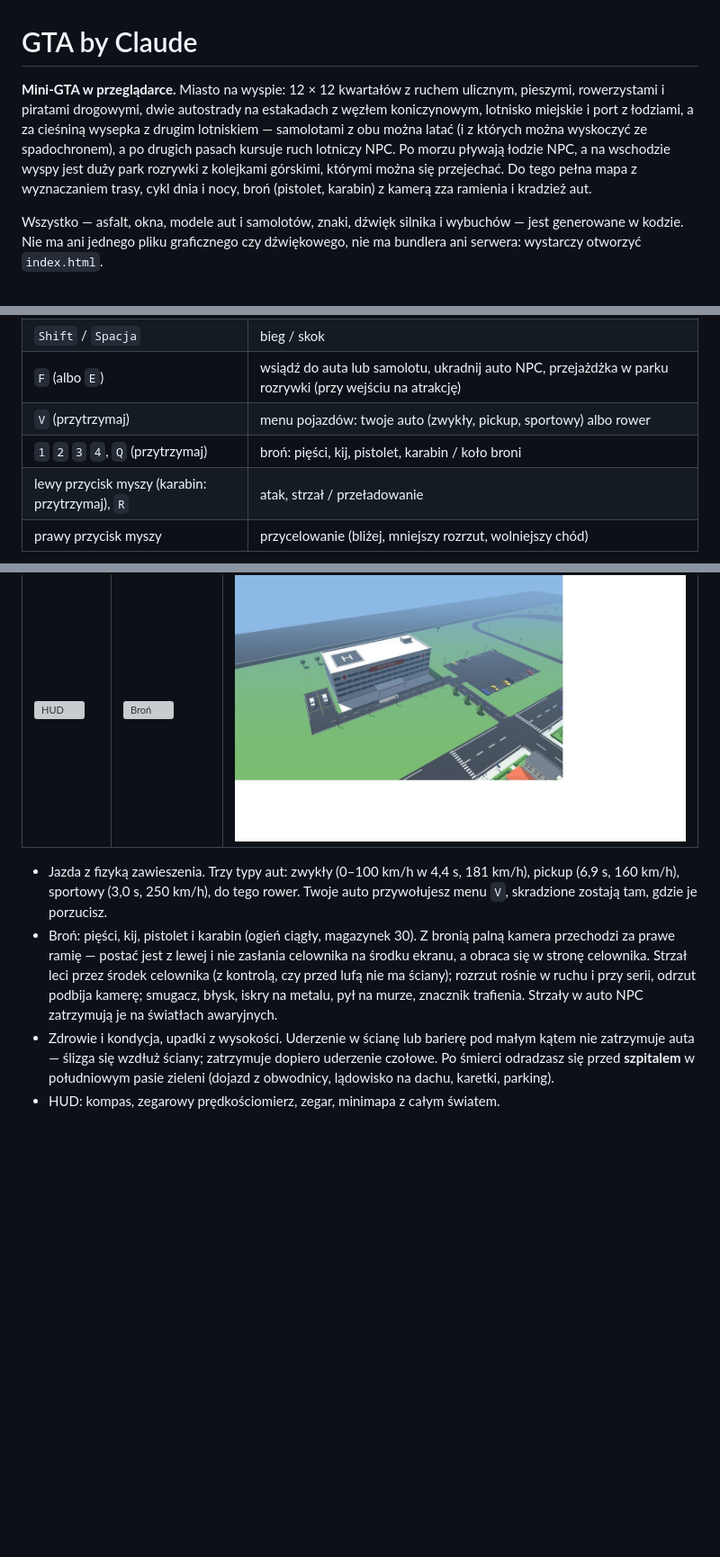
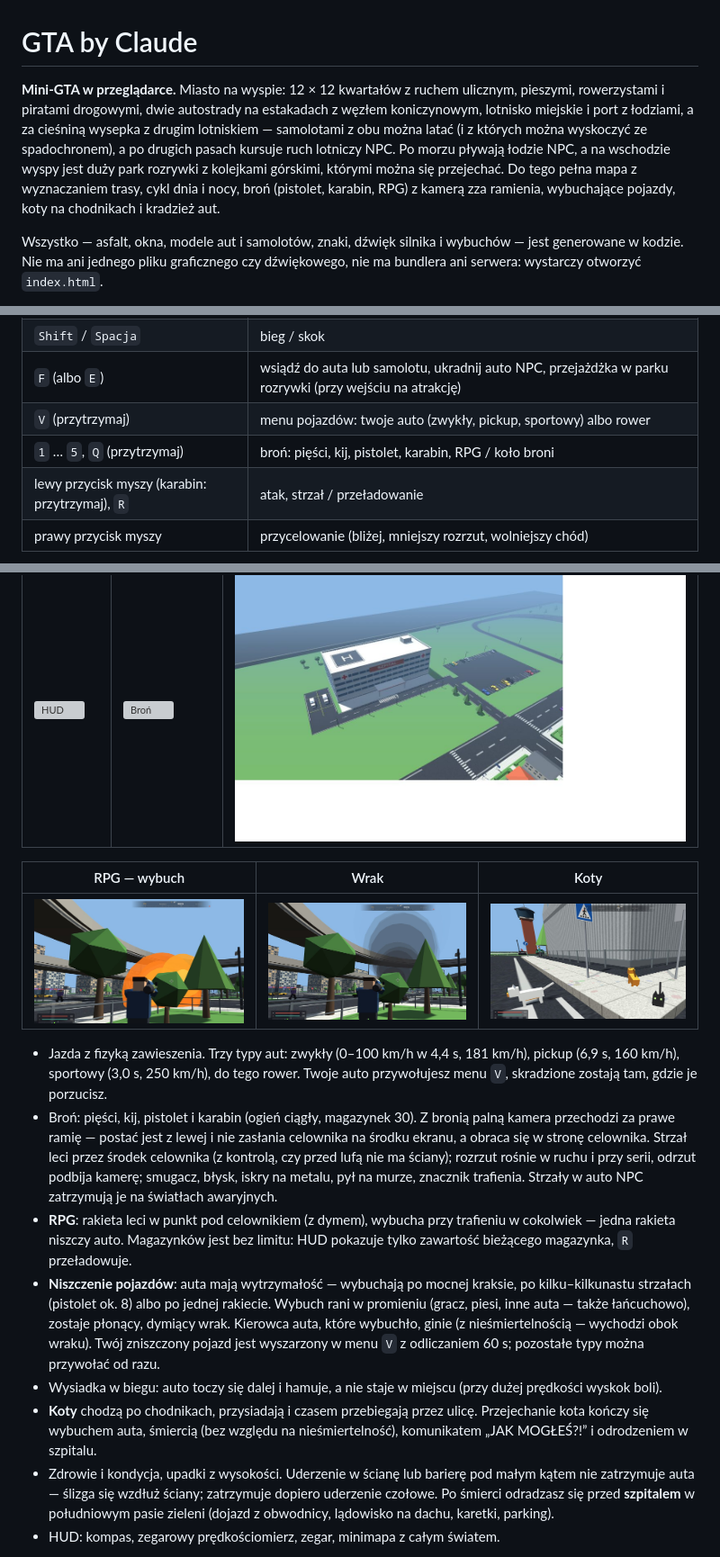
Before and after one commit to K4cp3ro5/GTA-by-Claude, a Markdown page: README.md, 3 parts joined by grey strips. Shown at 90% size. Drawn GitHub-style; pictures changed too: screenshots/koty.jpg (added), screenshots/wrak.jpg (added), screenshots/wybuch.jpg (added); blank space fills up the shorter version; grey boxes are pictures that could not be loaded.

Commit message:
README i CLAUDE.md: RPG, niszczenie pojazdów, menu V z blokadą, koty, bramki atrakcji; zrzuty wybuchu, wraku i kotów
Co-Authored-By: Claude Opus 5.5 <noreply@anthropic.com>

```diff
--- a/README.md
+++ b/README.md
@@ -1,6 +1,6 @@
 # GTA by Claude
 
-**Mini-GTA w przeglądarce.** Miasto na wyspie: 12 × 12 kwartałów z ruchem ulicznym, pieszymi, rowerzystami i piratami drogowymi, dwie autostrady na estakadach z węzłem koniczynowym, lotnisko miejskie i port z łodziami, a za cieśniną wysepka z drugim lotniskiem — samolotami z obu można latać (i z których można wyskoczyć ze spadochronem), a po drugich pasach kursuje ruch lotniczy NPC. Po morzu pływają łodzie NPC, a na wschodzie wyspy jest duży park rozrywki z kolejkami górskimi, którymi można się przejechać. Do tego pełna mapa z wyznaczaniem trasy, cykl dnia i nocy, broń (pistolet, karabin) z kamerą zza ramienia i kradzież aut.
+**Mini-GTA w przeglądarce.** Miasto na wyspie: 12 × 12 kwartałów z ruchem ulicznym, pieszymi, rowerzystami i piratami drogowymi, dwie autostrady na estakadach z węzłem koniczynowym, lotnisko miejskie i port z łodziami, a za cieśniną wysepka z drugim lotniskiem — samolotami z obu można latać (i z których można wyskoczyć ze spadochronem), a po drugich pasach kursuje ruch lotniczy NPC. Po morzu pływają łodzie NPC, a na wschodzie wyspy jest duży park rozrywki z kolejkami górskimi, którymi można się przejechać. Do tego pełna mapa z wyznaczaniem trasy, cykl dnia i nocy, broń (pistolet, karabin, RPG) z kamerą zza ramienia, wybuchające pojazdy, koty na chodnikach i kradzież aut.
 
 Wszystko — asfalt, okna, modele aut i samolotów, znaki, dźwięk silnika i wybuchów — jest generowane w kodzie. Nie ma ani jednego pliku graficznego czy dźwiękowego, nie ma bundlera ani serwera: wystarczy otworzyć `index.html`.
 
@@ -30,7 +30,7 @@ Klawisze można zmienić w menu (**STEROWANIE**). `Esc` w trakcie gry to pauza
 | `Shift` / `Spacja` | bieg / skok |
 | `F` (albo `E`) | wsiądź do auta lub samolotu, ukradnij auto NPC, przejażdżka w parku rozrywki (przy wejściu na atrakcję) |
 | `V` (przytrzymaj) | menu pojazdów: twoje auto (zwykły, pickup, sportowy) albo rower |
-| `1` `2` `3` `4`, `Q` (przytrzymaj) | broń: pięści, kij, pistolet, karabin / koło broni |
+| `1` … `5`, `Q` (przytrzymaj) | broń: pięści, kij, pistolet, karabin, RPG / koło broni |
 | lewy przycisk myszy (karabin: przytrzymaj), `R` | atak, strzał / przeładowanie |
 | prawy przycisk myszy | przycelowanie (bliżej, mniejszy rozrzut, wolniejszy chód) |
 
@@ -140,8 +140,16 @@ Jak wystartować: ustaw samolot na pasie, trzymaj `W`, a gdy prędkościomierz p
 |---|---|---|
 | ![HUD](screenshots/hud-auto.jpg) | ![Broń](screenshots/bron.jpg) | ![Szpital](screenshots/szpital.jpg) |
 
+| RPG — wybuch | Wrak | Koty |
+|---|---|---|
+| ![Wybuch](screenshots/wybuch.jpg) | ![Wrak](screenshots/wrak.jpg) | ![Koty](screenshots/koty.jpg) |
+
 - Jazda z fizyką zawieszenia. Trzy typy aut: zwykły (0–100 km/h w 4,4 s, 181 km/h), pickup (6,9 s, 160 km/h), sportowy (3,0 s, 250 km/h), do tego rower. Twoje auto przywołujesz menu `V`, skradzione zostają tam, gdzie je porzucisz.
 - Broń: pięści, kij, pistolet i karabin (ogień ciągły, magazynek 30). Z bronią palną kamera przechodzi za prawe ramię — postać jest z lewej i nie zasłania celownika na środku ekranu, a obraca się w stronę celownika. Strzał leci przez środek celownika (z kontrolą, czy przed lufą nie ma ściany); rozrzut rośnie w ruchu i przy serii, odrzut podbija kamerę; smugacz, błysk, iskry na metalu, pył na murze, znacznik trafienia. Strzały w auto NPC zatrzymują je na światłach awaryjnych.
+- **RPG**: rakieta leci w punkt pod celownikiem (z dymem), wybucha przy trafieniu w cokolwiek — jedna rakieta niszczy auto. Magazynków jest bez limitu: HUD pokazuje tylko zawartość bieżącego magazynka, `R` przeładowuje.
+- **Niszczenie pojazdów**: auta mają wytrzymałość — wybuchają po mocnej kraksie, po kilku–kilkunastu strzałach (pistolet ok. 8) albo po jednej rakiecie. Wybuch rani w promieniu (gracz, piesi, inne auta — także łańcuchowo), zostaje płonący, dymiący wrak. Kierowca auta, które wybuchło, ginie (z nieśmiertelnością — wychodzi obok wraku). Twój zniszczony pojazd jest wyszarzony w menu `V` z odliczaniem 60 s; pozostałe typy można przywołać od razu.
+- Wysiadka w biegu: auto toczy się dalej i hamuje, a nie staje w miejscu (przy dużej prędkości wyskok boli).
+- **Koty** chodzą po chodnikach, przysiadają i czasem przebiegają przez ulicę. Przejechanie kota kończy się wybuchem auta, śmiercią (bez względu na nieśmiertelność), komunikatem „JAK MOGŁEŚ?!” i odrodzeniem w szpitalu.
 - Zdrowie i kondycja, upadki z wysokości. Uderzenie w ścianę lub barierę pod małym kątem nie zatrzymuje auta — ślizga się wzdłuż ściany; zatrzymuje dopiero uderzenie czołowe. Po śmierci odradzasz się przed **szpitalem** w południowym pasie zieleni (dojazd z obwodnicy, lądowisko na dachu, karetki, parking).
 - HUD: kompas, zegarowy prędkościomierz, zegar, minimapa z całym światem.
 
```
Also changed, not shown: other parts of README.md (+1 -1 lines), CLAUDE.md (+4 -2 lines).
